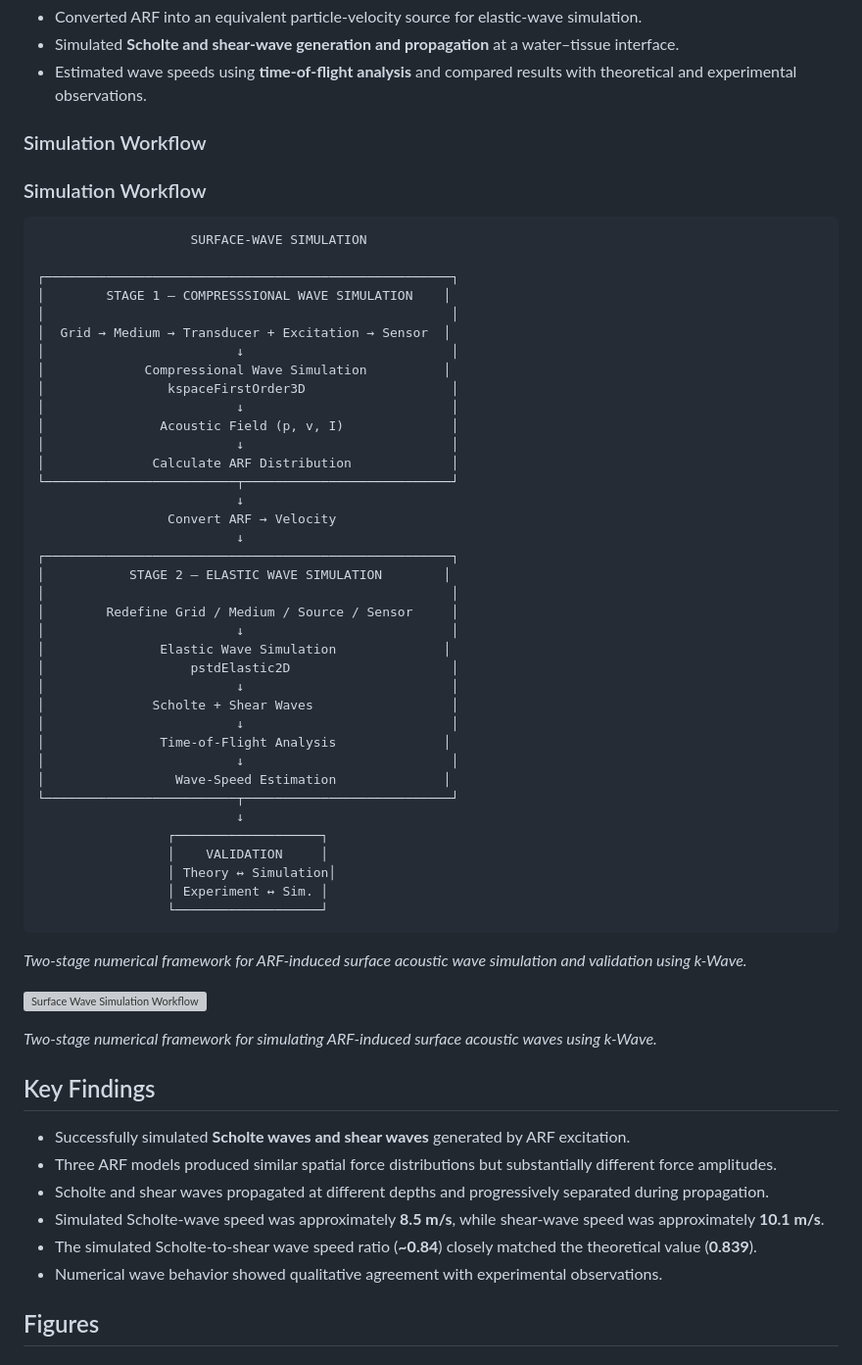
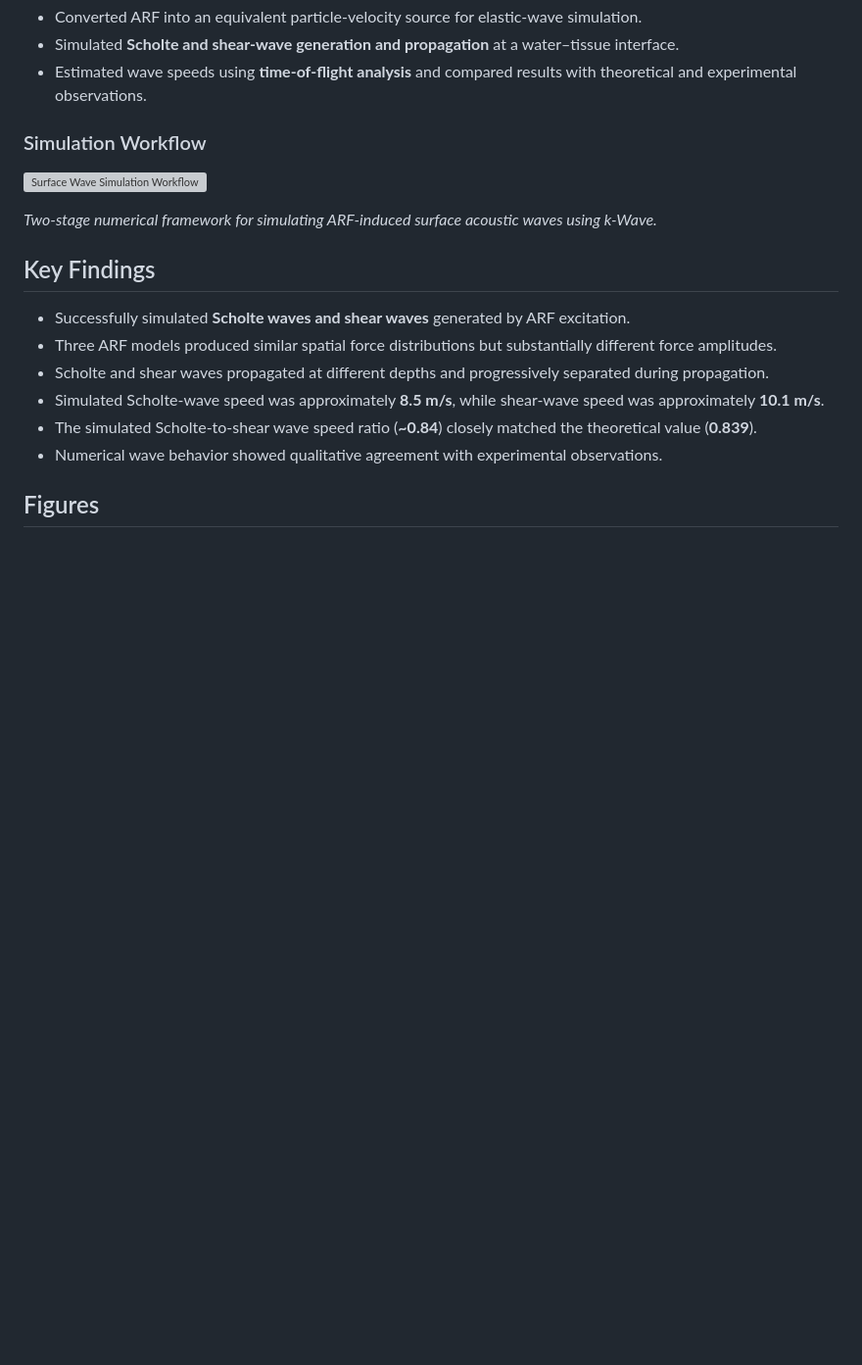
Before and after one commit to masud407/abdullahalmasud.github.io, a Markdown page: projects/scholte-wave-elastography.md, the part around the change. Shown at 98% size. Rendered like a GitHub page; blank space fills up the shorter version; grey boxes are pictures that could not be loaded.

````diff
--- a/projects/scholte-wave-elastography.md
+++ b/projects/scholte-wave-elastography.md
@@ -18,50 +18,6 @@ The work modeled the complete process from **ultrasound excitation and acoustic
 - Estimated wave speeds using **time-of-flight analysis** and compared results with theoretical and experimental observations.
 
 ### Simulation Workflow
-### Simulation Workflow
-
-```text
-                    SURFACE-WAVE SIMULATION
-
-┌─────────────────────────────────────────────────────┐
-│        STAGE 1 — COMPRESSSIONAL WAVE SIMULATION    │
-│                                                     │
-│  Grid → Medium → Transducer + Excitation → Sensor  │
-│                         ↓                           │
-│             Compressional Wave Simulation          │
-│                kspaceFirstOrder3D                   │
-│                         ↓                           │
-│               Acoustic Field (p, v, I)              │
-│                         ↓                           │
-│              Calculate ARF Distribution             │
-└─────────────────────────┬───────────────────────────┘
-                          ↓
-                 Convert ARF → Velocity
-                          ↓
-┌─────────────────────────────────────────────────────┐
-│           STAGE 2 — ELASTIC WAVE SIMULATION        │
-│                                                     │
-│        Redefine Grid / Medium / Source / Sensor     │
-│                         ↓                           │
-│               Elastic Wave Simulation              │
-│                   pstdElastic2D                     │
-│                         ↓                           │
-│              Scholte + Shear Waves                  │
-│                         ↓                           │
-│               Time-of-Flight Analysis              │
-│                         ↓                           │
-│                 Wave-Speed Estimation              │
-└─────────────────────────┬───────────────────────────┘
-                          ↓
-                 ┌───────────────────┐
-                 │    VALIDATION     │
-                 │ Theory ↔ Simulation│
-                 │ Experiment ↔ Sim. │
-                 └───────────────────┘
-```
-
-*Two-stage numerical framework for ARF-induced surface acoustic wave simulation and validation using k-Wave.*
-
 
 ![Surface Wave Simulation Workflow](surface_wave_workflow.png)
 
````
